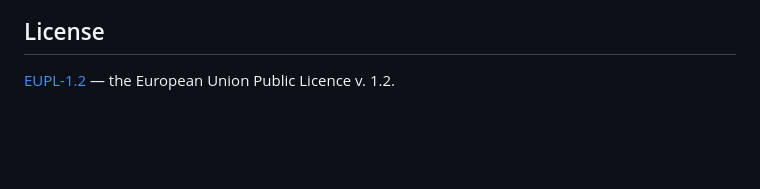
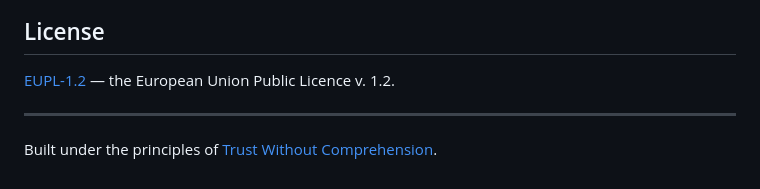
Before and after one commit to alpibrusl/lex-lang, a Markdown page: README.md, the part around the change. GitHub-like rendering; blank space fills up the shorter version.

Commit message:
Add Trust Without Comprehension reference to README
Co-Authored-By: Claude Sonnet 4.6 <noreply@anthropic.com>

```diff
--- a/README.md
+++ b/README.md
@@ -628,3 +628,7 @@ cd fuzz && cargo +nightly fuzz run parser -- -max_total_time=60
 ## License
 
 [EUPL-1.2](LICENSE) — the European Union Public Licence v. 1.2.
+
+---
+
+Built under the principles of [Trust Without Comprehension](https://alpibru.com/manifesto).
```
